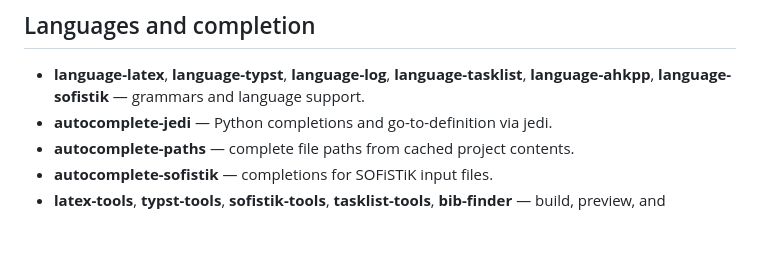
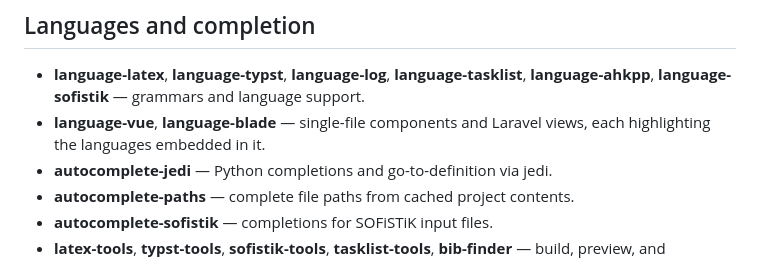
Before and after one commit to lumine-code/lumine-code.github.io, a Markdown page: docs/packages-and-themes/optional-packages.md, the part around the change. GitHub-like rendering; blank space fills up the shorter version.

Commit message:
List language-vue and language-blade among the optional packages

```diff
--- a/docs/packages-and-themes/optional-packages.md
+++ b/docs/packages-and-themes/optional-packages.md
@@ -50,6 +50,7 @@ Language-server backends for the bundled `ide-client` package, and the user inte
 ## Languages and completion
 
 - **language-latex**, **language-typst**, **language-log**, **language-tasklist**, **language-ahkpp**, **language-sofistik** — grammars and language support.
+- **language-vue**, **language-blade** — single-file components and Laravel views, each highlighting the languages embedded in it.
 - **autocomplete-jedi** — Python completions and go-to-definition via jedi.
 - **autocomplete-paths** — complete file paths from cached project contents.
 - **autocomplete-sofistik** — completions for SOFiSTiK input files.
```
